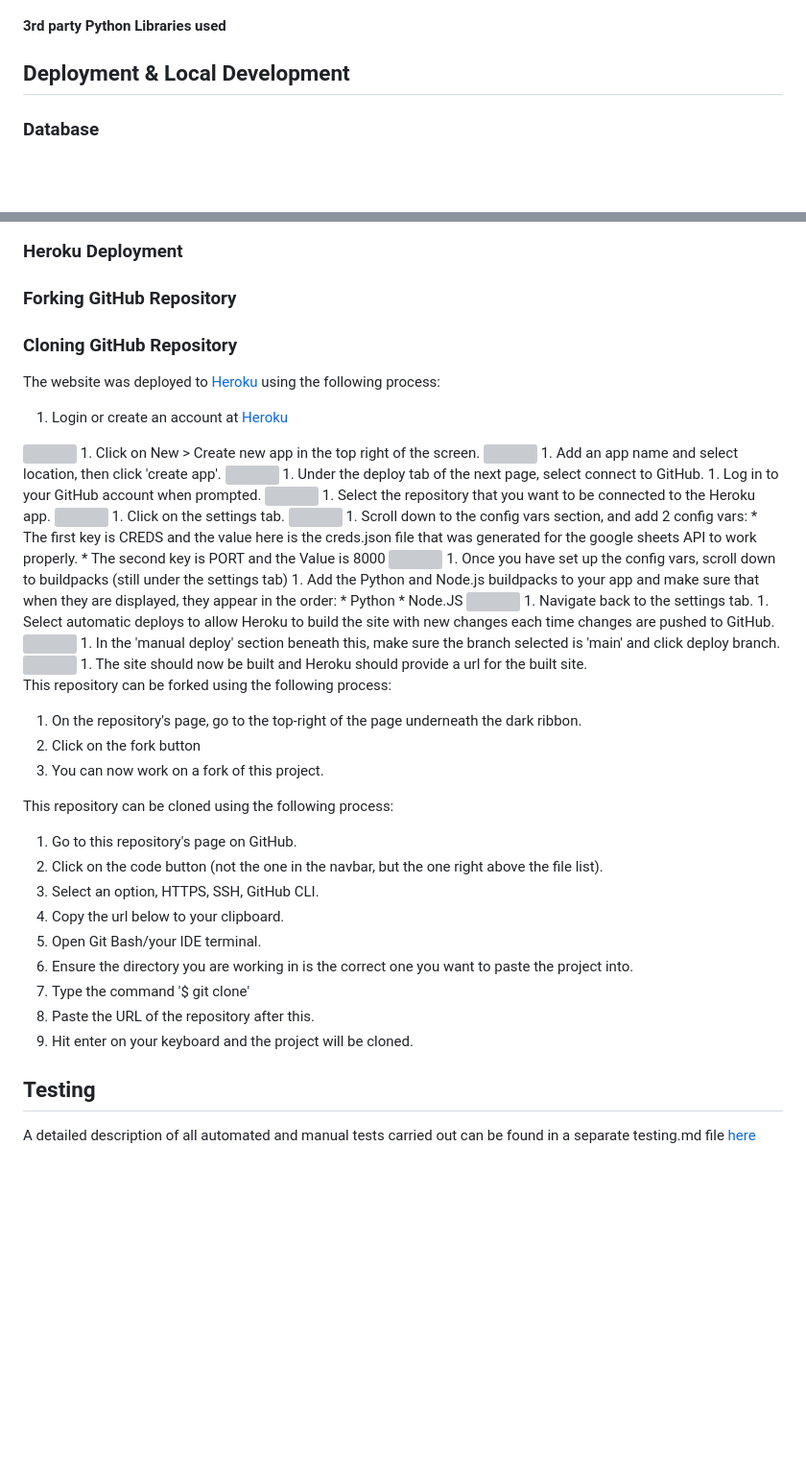
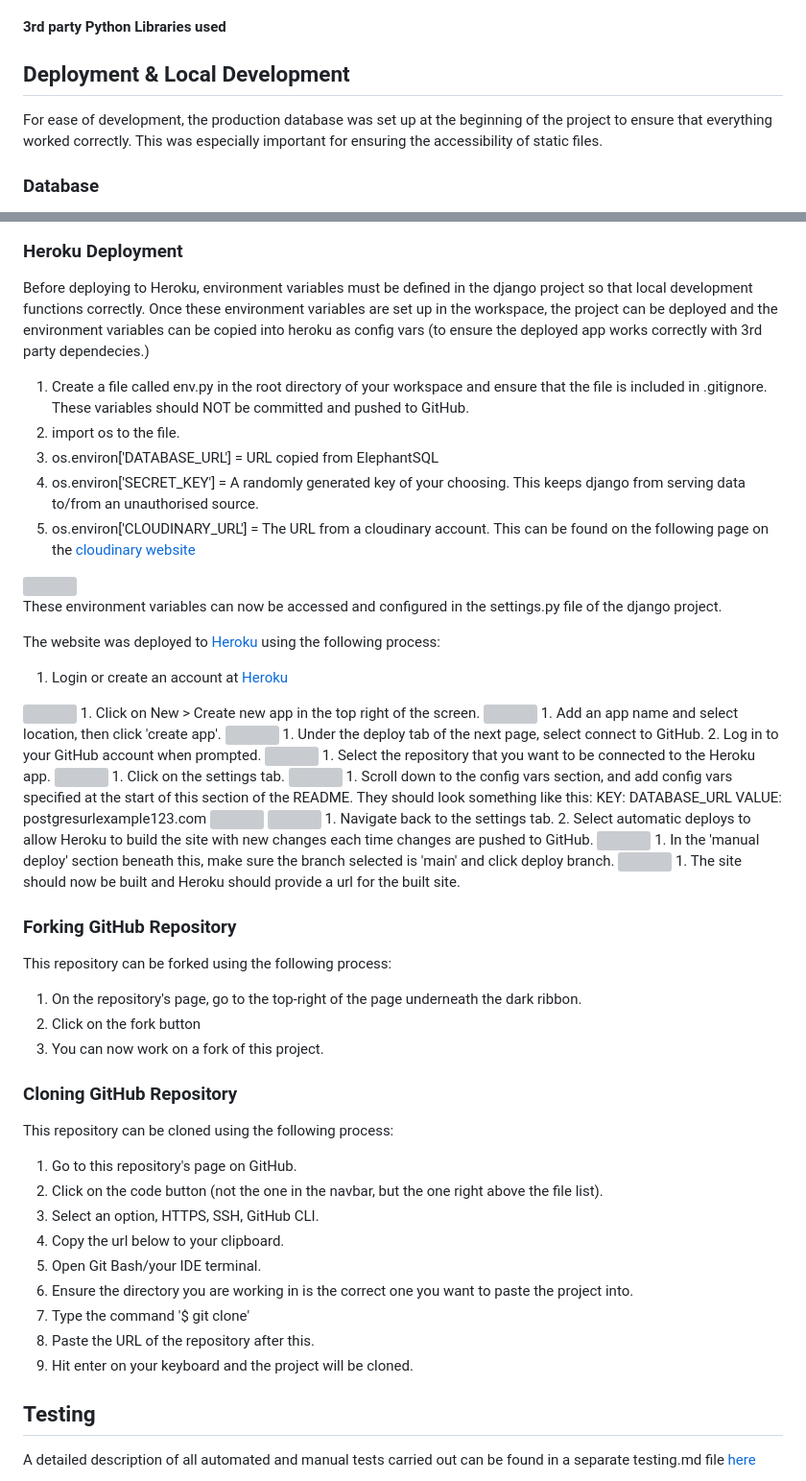
Before and after one commit to jeremyhsimons/CI_PP4_Devs_And_Roles, a Markdown page: README.md, 2 parts joined by grey strips. Shown: that part at 96% size. GitHub-like rendering; blank space fills up the shorter version; grey boxes are pictures that could not be loaded.

Commit message:
Write content for deployment section of readme.

```diff
--- a/README.md
+++ b/README.md
@@ -1071,4 +1071,6 @@ features and feedback to users. Some ideas include:
 
 ## Deployment & Local Development
 
+For ease of development, the production database was set up at the beginning of the project to ensure that everything worked correctly. This was especially important for ensuring the accessibility of static files.
+
 ### Database
@@ -1075,11 +1095,19 @@ features and feedback to users. Some ideas include:
 
 ### Heroku Deployment
 
-### Forking GitHub Repository
+Before deploying to Heroku, environment variables must be defined in the django project so that local development functions correctly. Once these environment variables are set up in the workspace, the project can be deployed and the environment variables can be copied into heroku as config vars (to ensure the deployed app works correctly with 3rd party dependecies.)
 
-### Cloning GitHub Repository
+1. Create a file called env.py in the root directory of your workspace and ensure that the file is included in .gitignore. These variables should NOT be committed and pushed to GitHub.
+2. import os to the file.
+3. os.environ['DATABASE_URL'] = URL copied from ElephantSQL
+4. os.environ['SECRET_KEY'] = A randomly generated key of your choosing. This keeps django from serving data to/from an unauthorised source.
+5. os.environ['CLOUDINARY_URL'] = The URL from a cloudinary account. This can be found on the following page on the [cloudinary website](#https://cloudinary.com/)
+<img src="" alt="">
+
+These environment variables can now be accessed and configured in the settings.py file of the django project.
 
 The website was deployed to [Heroku](https://id.heroku.com/) using the following process:
+
 1. Login or create an account at [Heroku](https://dashboard.heroku.com/)
 <img src="docs/heroku/heroku1.png">
 1. Click on New > Create new app in the top right of the screen.
@@ -1087,43 +1115,45 @@ The website was deployed to [Heroku](https://id.heroku.com/) using the following
 1. Add an app name and select location, then click 'create app'.
 <img src="docs/heroku/heroku3.png">
 1. Under the deploy tab of the next page, select connect to GitHub.
-1. Log in to your GitHub account when prompted.
+2. Log in to your GitHub account when prompted.
 <img src="docs/heroku/heroku4.png">
 1. Select the repository that you want to be connected to the Heroku app.
 <img src="docs/heroku/heroku5.png">
 1. Click on the settings tab.
 <img src="docs/heroku/heroku6.png">
-1. Scroll down to the config vars section, and add 2 config vars:
-    * The first key is CREDS and the value here is the creds.json file that was generated for the google sheets API to work properly.
-    * The second key is PORT and the Value is 8000
+1. Scroll down to the config vars section, and add config vars specified at the start of this section of the README. They should look something like this:
+KEY: DATABASE_URL
+VALUE: postgresurlexample123.com
 <img src="docs/heroku/heroku7.png">
-1. Once you have set up the config vars, scroll down to buildpacks (still under the settings tab)
-1. Add the Python and Node.js buildpacks to your app and make sure that when they are displayed, they appear in the order:
-    * Python
-    * Node.JS
 <img src="docs/heroku/heroku8.png">
 1. Navigate back to the settings tab.
-1. Select automatic deploys to allow Heroku to build the site with new changes each time changes are pushed to GitHub.
+2. Select automatic deploys to allow Heroku to build the site with new changes each time changes are pushed to GitHub.
 <img src="docs/heroku/heroku9.png">
 1. In the 'manual deploy' section beneath this, make sure the branch selected is 'main' and click deploy branch.
 <img src="docs/heroku/heroku10.png">
 1. The site should now be built and Heroku should provide a url for the built site.
 
+### Forking GitHub Repository
+
 This repository can be forked using the following process:
+
 1. On the repository's page, go to the top-right of the page underneath the dark ribbon.
 1. Click on the fork button
 1. You can now work on a fork of this project.
 
+### Cloning GitHub Repository
+
 This repository can be cloned using the following process:
+
 1. Go to this repository's page on GitHub.
 1. Click on the code button (not the one in the navbar, but the one right above the file list).
 1. Select an option, HTTPS, SSH, GitHub CLI.
-1. Copy the url below to your clipboard.
-1. Open Git Bash/your IDE terminal.
-1. Ensure the directory you are working in is the correct one you want to paste the project into.
-1. Type the command '$ git clone'
-1. Paste the URL of the repository after this.
-1. Hit enter on your keyboard and the project will be cloned.
+2. Copy the url below to your clipboard.
+3. Open Git Bash/your IDE terminal.
+4. Ensure the directory you are working in is the correct one you want to paste the project into.
+5. Type the command '$ git clone'
+6. Paste the URL of the repository after this.
+7. Hit enter on your keyboard and the project will be cloned.
 
 ## Testing
 
```
Also changed, not shown: other parts of README.md (+18 -0 lines).
